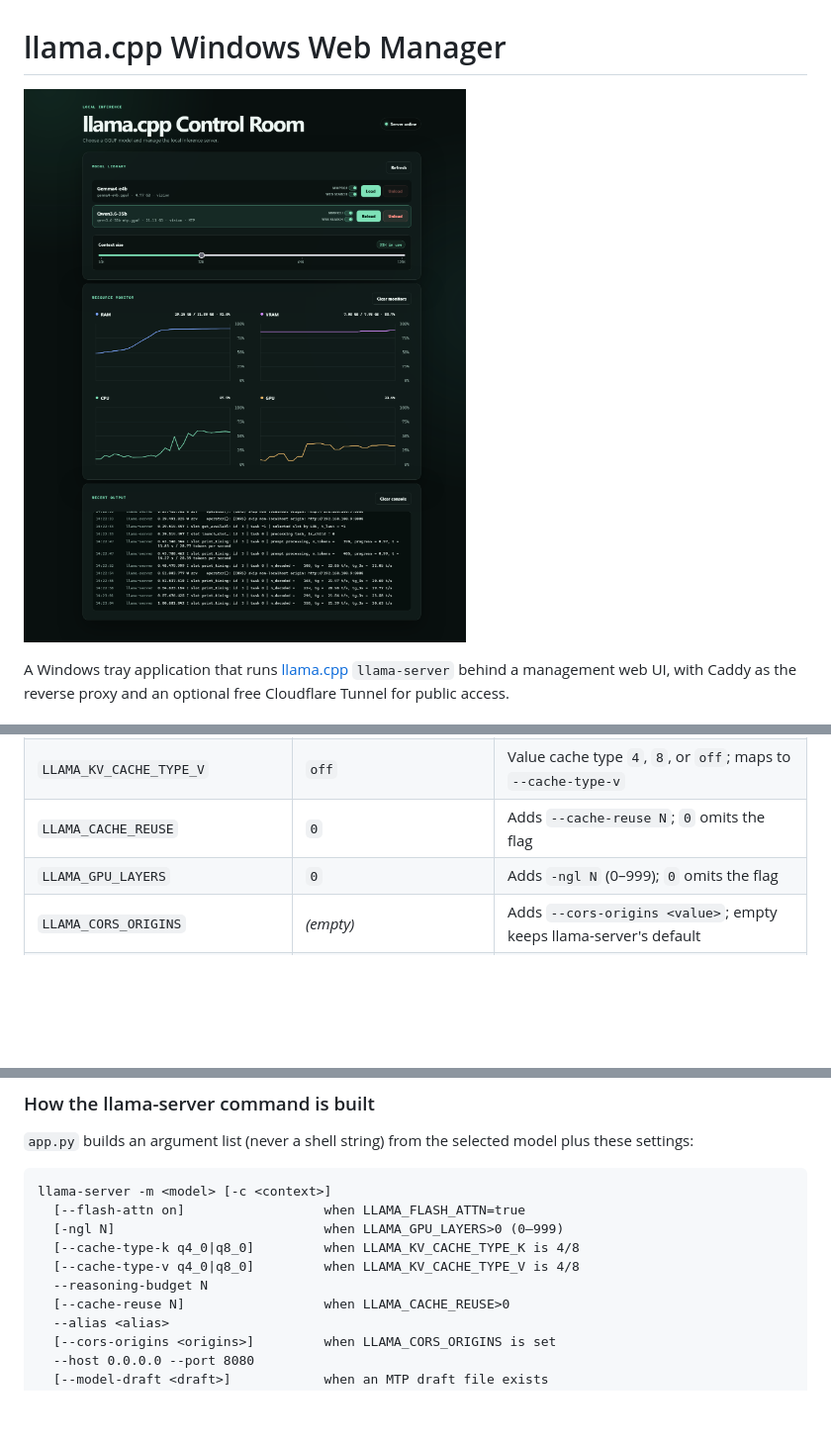
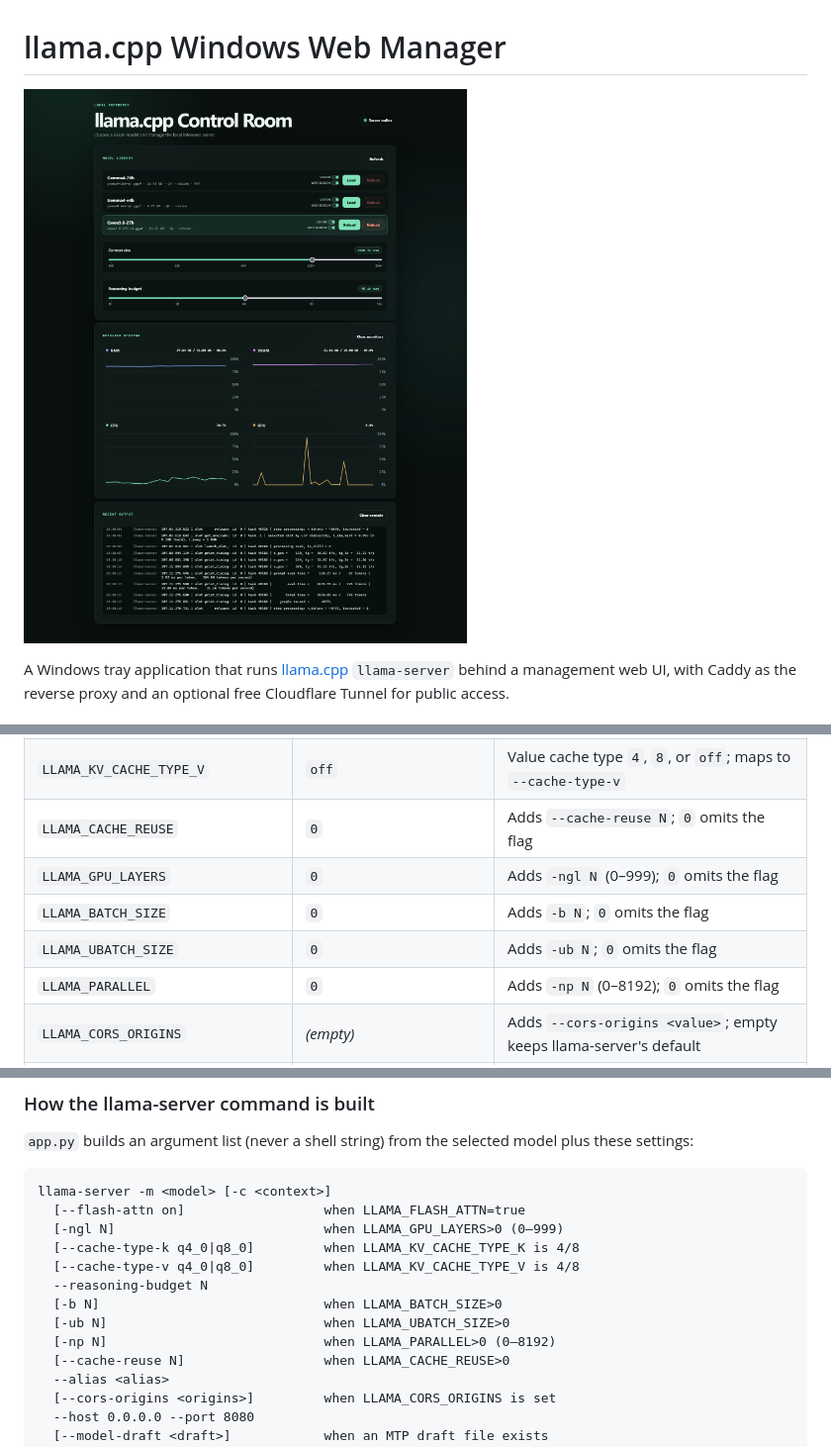
Before and after one commit to ikbalcaus/llama.cpp-Windows-Web-Manager, a Markdown page: README.md, 3 parts joined by grey strips. Shown at 99% size. GitHub-like rendering; pictures changed too: llama.cpp-windows-web-manager.png; blank space fills up the shorter version.

```diff
--- a/README.md
+++ b/README.md
@@ -238,6 +238,9 @@ required and will fail startup if missing.
 | `LLAMA_KV_CACHE_TYPE_V` | `off` | Value cache type `4`, `8`, or `off`; maps to `--cache-type-v` |
 | `LLAMA_CACHE_REUSE` | `0` | Adds `--cache-reuse N`; `0` omits the flag |
 | `LLAMA_GPU_LAYERS` | `0` | Adds `-ngl N` (0–999); `0` omits the flag |
+| `LLAMA_BATCH_SIZE` | `0` | Adds `-b N`; `0` omits the flag |
+| `LLAMA_UBATCH_SIZE` | `0` | Adds `-ub N`; `0` omits the flag |
+| `LLAMA_PARALLEL` | `0` | Adds `-np N` (0–8192); `0` omits the flag |
 | `LLAMA_CORS_ORIGINS` | *(empty)* | Adds `--cors-origins <value>`; empty keeps llama-server's default |
 | `WEB_LOG_LINES` | – | Max in-memory console lines kept for the website |
 | `TRAY_ENABLED` | – | Show the notification-area icon when `true` |
@@ -271,6 +274,9 @@ llama-server -m <model> [-c <context>]
   [--cache-type-k q4_0|q8_0]         when LLAMA_KV_CACHE_TYPE_K is 4/8
   [--cache-type-v q4_0|q8_0]         when LLAMA_KV_CACHE_TYPE_V is 4/8
   --reasoning-budget N
+  [-b N]                             when LLAMA_BATCH_SIZE>0
+  [-ub N]                            when LLAMA_UBATCH_SIZE>0
+  [-np N]                            when LLAMA_PARALLEL>0 (0–8192)
   [--cache-reuse N]                  when LLAMA_CACHE_REUSE>0
   --alias <alias>
   [--cors-origins <origins>]         when LLAMA_CORS_ORIGINS is set
```
Also changed, not shown: 3 other files.
